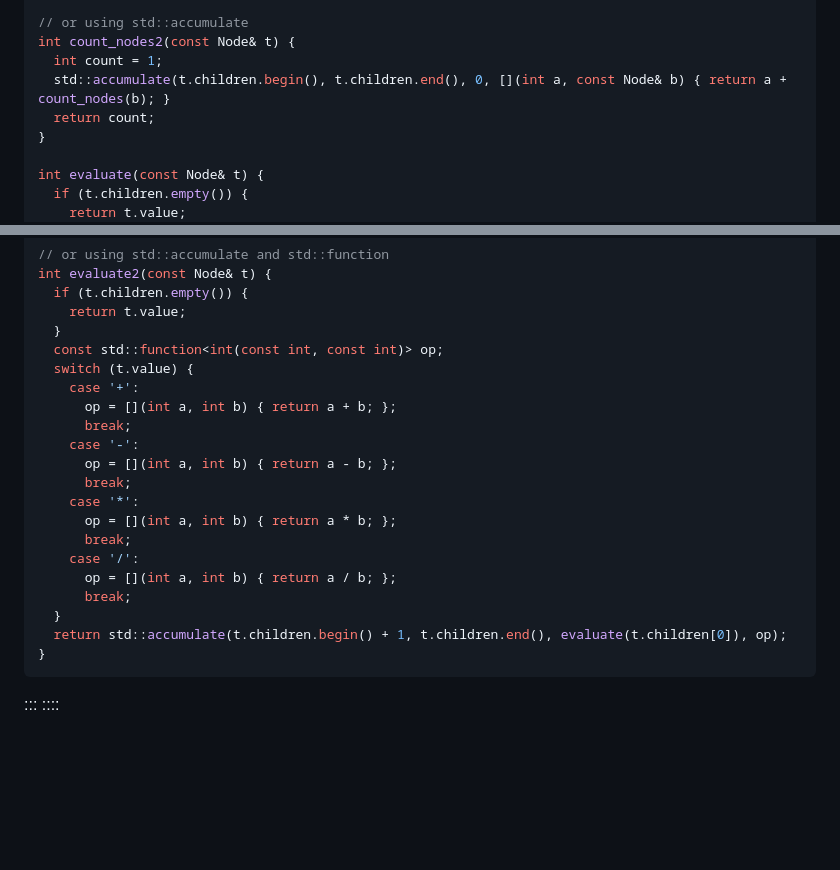
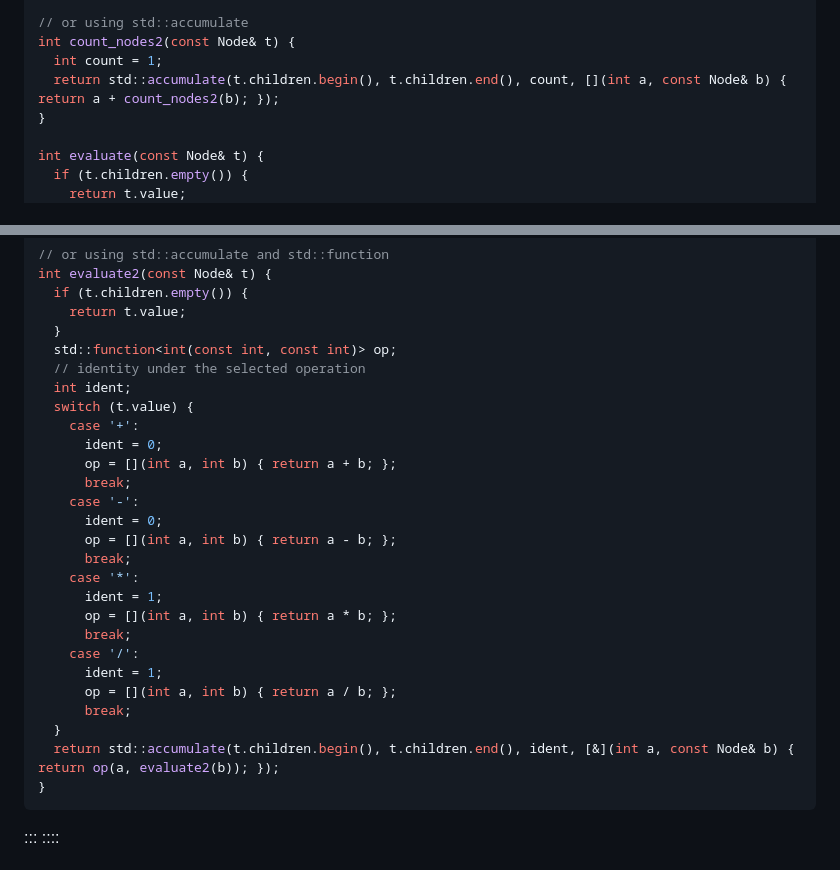
Before and after one commit to UNIVERSE-HPC/course-material, a Markdown page: software_architecture_and_design/functional/recursion_cpp.md, 2 parts joined by grey strips. Rendered like a GitHub page; blank space fills up the shorter version.

Commit message:
cpp-recursion: fix accumulate solutions

````diff
--- a/software_architecture_and_design/functional/recursion_cpp.md
+++ b/software_architecture_and_design/functional/recursion_cpp.md
@@ -114,8 +114,7 @@ int count_nodes(const Node& t) {
 // or using std::accumulate
 int count_nodes2(const Node& t) {
   int count = 1;
-  std::accumulate(t.children.begin(), t.children.end(), 0, [](int a, const Node& b) { return a + count_nodes(b); }
-  return count;
+  return std::accumulate(t.children.begin(), t.children.end(), count, [](int a, const Node& b) { return a + count_nodes2(b); });
 }
 
 int evaluate(const Node& t) {
@@ -147,22 +146,28 @@ int evaluate2(const Node& t) {
   if (t.children.empty()) {
     return t.value;
   }
-  const std::function<int(const int, const int)> op;
+  std::function<int(const int, const int)> op;
+  // identity under the selected operation
+  int ident;
   switch (t.value) {
     case '+':
+      ident = 0;
       op = [](int a, int b) { return a + b; };
       break;
     case '-':
+      ident = 0;
       op = [](int a, int b) { return a - b; };
       break;
     case '*':
+      ident = 1;
       op = [](int a, int b) { return a * b; };
       break;
     case '/':
+      ident = 1;
       op = [](int a, int b) { return a / b; };
       break;
   }
-  return std::accumulate(t.children.begin() + 1, t.children.end(), evaluate(t.children[0]), op);
+  return std::accumulate(t.children.begin(), t.children.end(), ident, [&](int a, const Node& b) { return op(a, evaluate2(b)); });
 }
 ```
 
````
